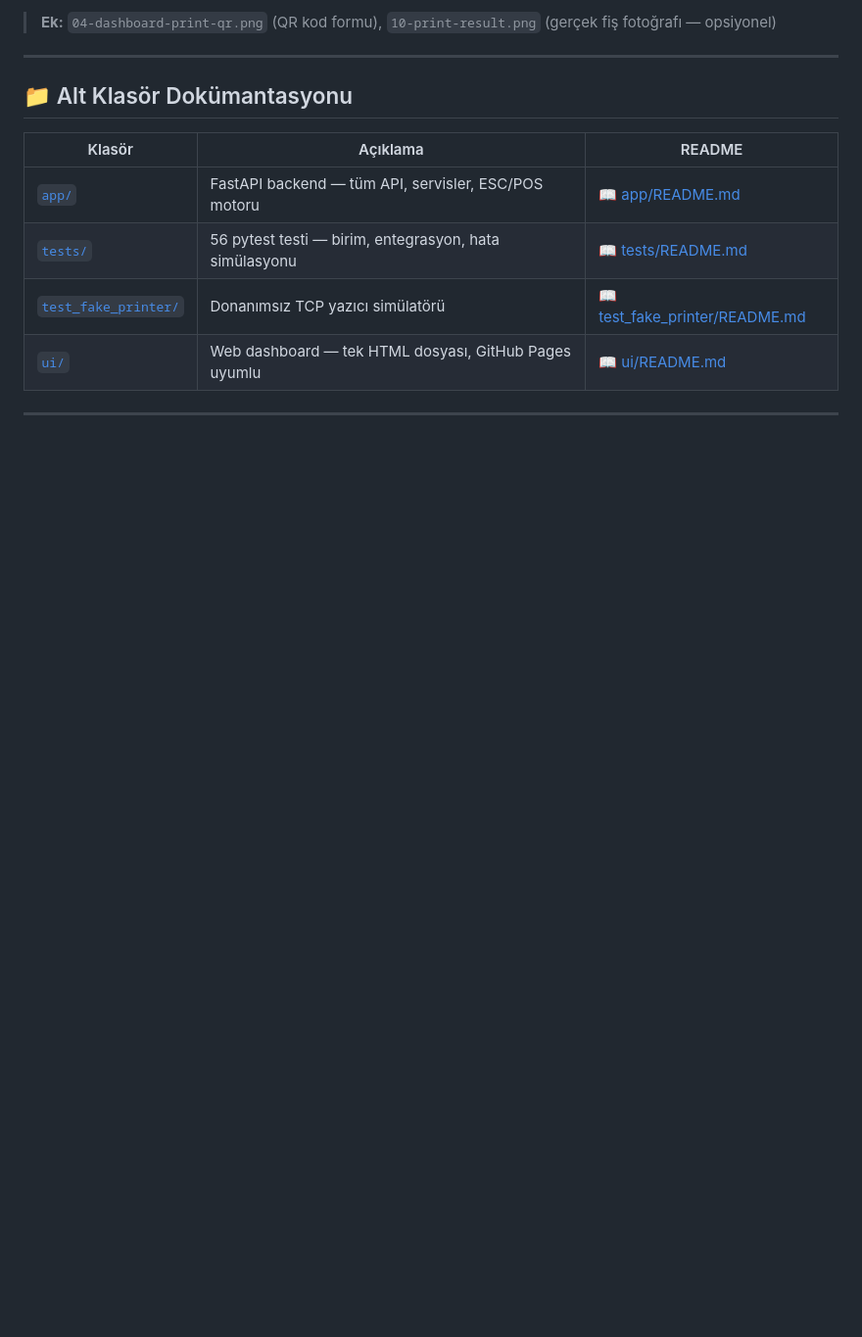
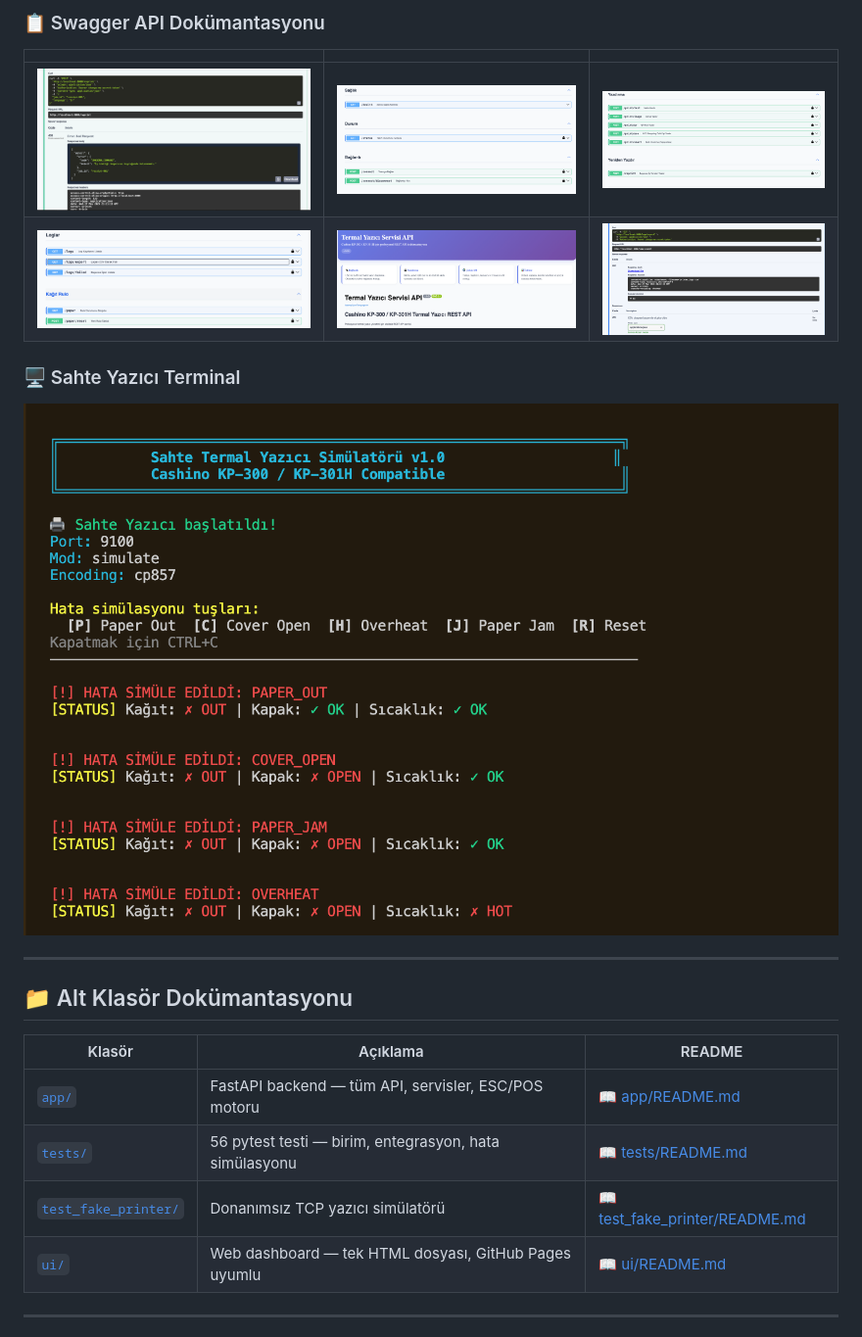
Before and after one commit to berkantaksyy/thermal_printer_service, a Markdown page: README.md, the part around one of its changes. Shown at 98% size. Rendered like a GitHub page; blank space fills up the shorter version.

```diff
--- a/README.md
+++ b/README.md
@@ -44,5 +38,14 @@ FastAPI (Python) ile geliştirilmiştir.
 
-> **Ek:** `04-dashboard-print-qr.png` (QR kod formu), `10-print-result.png` (gerçek fiş fotoğrafı — opsiyonel)
+### 📋 Swagger API Dokümantasyonu
+
+| | | |
+|:---:|:---:|:---:|
+| ![Swagger 1](docs/screenshots/08-swagger-ui.png) | ![Swagger 2](docs/screenshots/08-swagger-ui-2.png) | ![Swagger 3](docs/screenshots/08-swagger-ui-3.png) |
+| ![Swagger 4](docs/screenshots/08-swagger-ui-4.png) | ![Swagger 5](docs/screenshots/08-swagger-ui-5.png) | ![Swagger 6](docs/screenshots/08-swagger-ui-6.png) |
+
+### 🖥️ Sahte Yazıcı Terminal
+
+![Fake Printer Terminal](docs/screenshots/09-fake-printer-terminal.png)
 
 ---
 
```
Also changed, not shown: other parts of README.md (+6 -12 lines), ui/README.md (added, +592 -0 lines).
